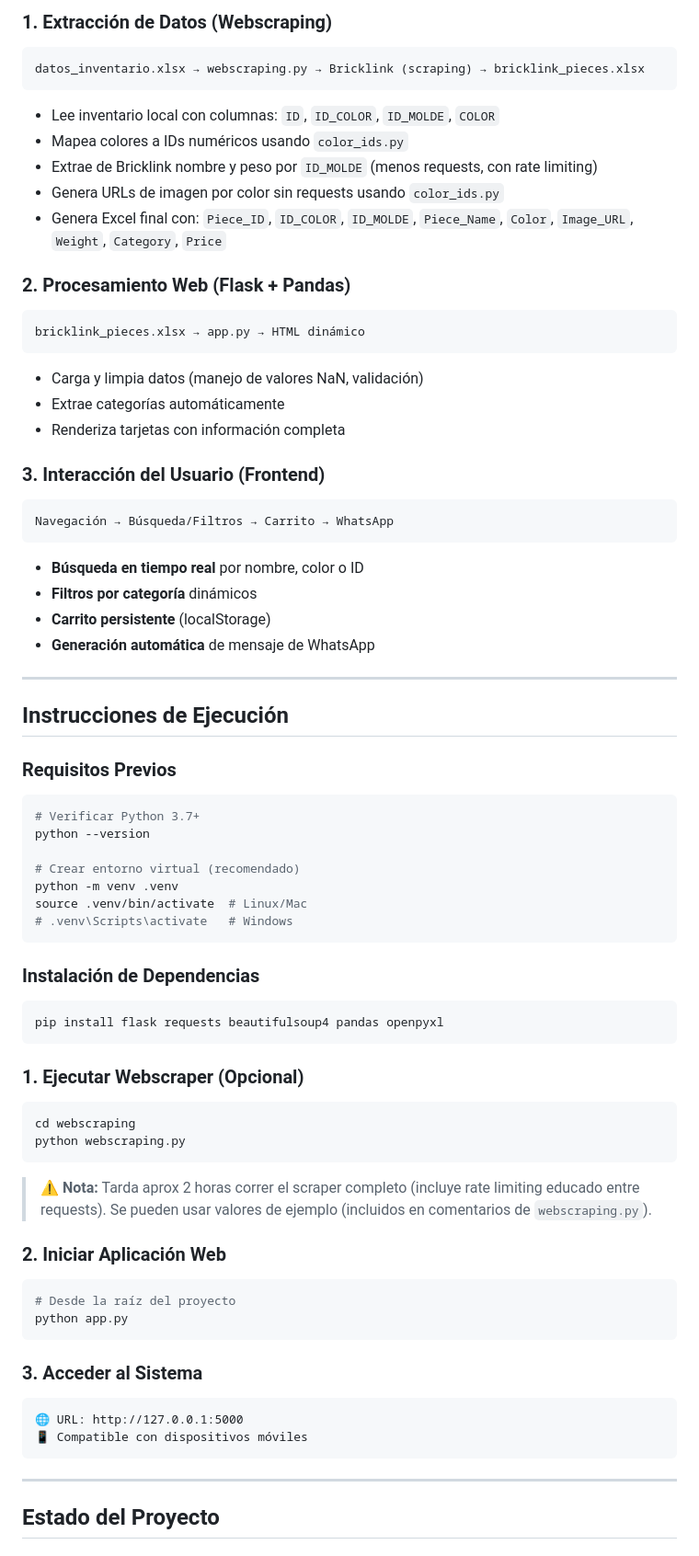
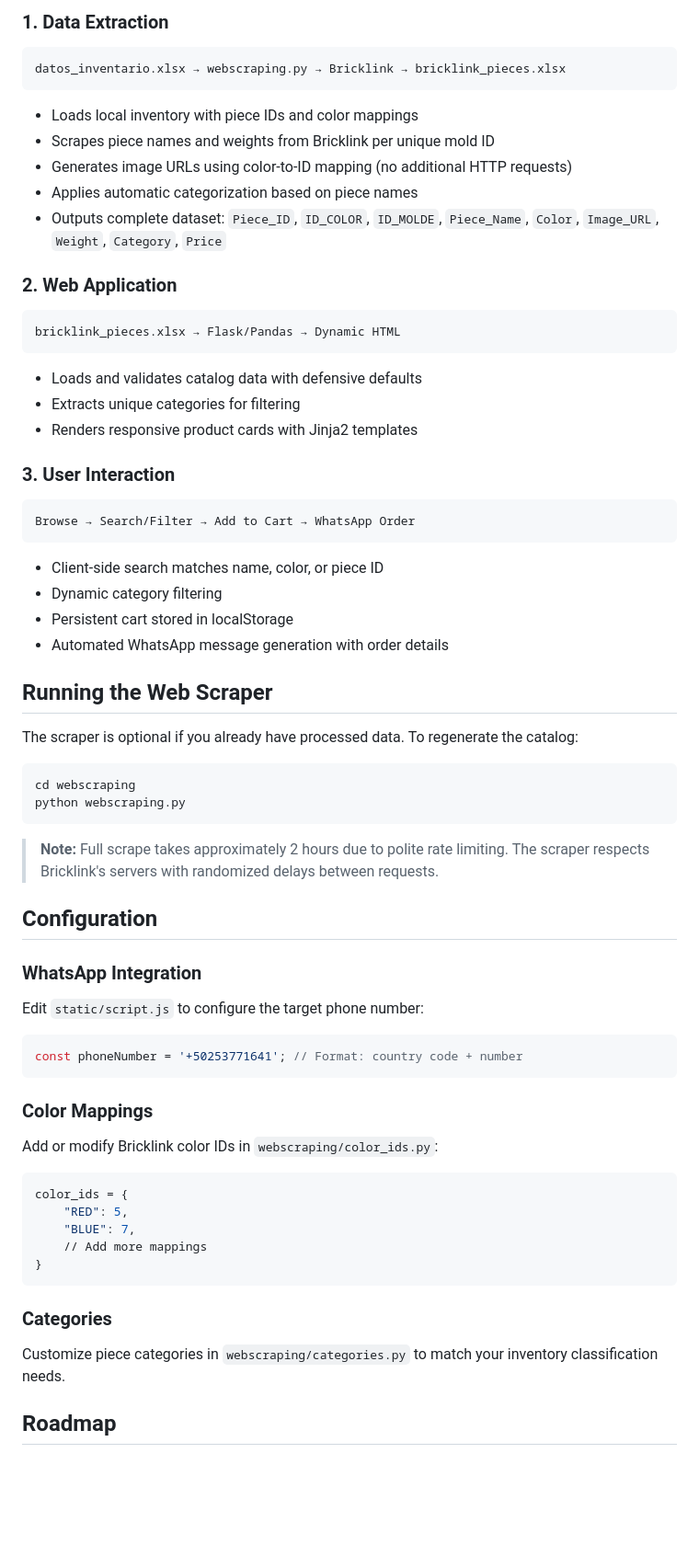
Before and after one commit to valevasqc/rekubricks_webapp, a Markdown page: README.md, the part around the change printed below. Shown: that part at 92% size. Drawn GitHub-style; blank space fills up the shorter version.

````diff
--- a/README.md
+++ b/README.md
@@ -54,75 +86,65 @@ rekubricks_webapp/
 
-### 1. **Extracción de Datos (Webscraping)**
+### 1. Data Extraction
 ```
-datos_inventario.xlsx → webscraping.py → Bricklink (scraping) → bricklink_pieces.xlsx
+datos_inventario.xlsx → webscraping.py → Bricklink → bricklink_pieces.xlsx
 ```
 
-- Lee inventario local con columnas: `ID`, `ID_COLOR`, `ID_MOLDE`, `COLOR`
-- Mapea colores a IDs numéricos usando `color_ids.py`
-- Extrae de Bricklink nombre y peso por `ID_MOLDE` (menos requests, con rate limiting)
-- Genera URLs de imagen por color sin requests usando `color_ids.py`
-- Genera Excel final con: `Piece_ID`, `ID_COLOR`, `ID_MOLDE`, `Piece_Name`, `Color`, `Image_URL`, `Weight`, `Category`, `Price`
+- Loads local inventory with piece IDs and color mappings
+- Scrapes piece names and weights from Bricklink per unique mold ID
+- Generates image URLs using color-to-ID mapping (no additional HTTP requests)
+- Applies automatic categorization based on piece names
+- Outputs complete dataset: `Piece_ID`, `ID_COLOR`, `ID_MOLDE`, `Piece_Name`, `Color`, `Image_URL`, `Weight`, `Category`, `Price`
 
-### 2. **Procesamiento Web (Flask + Pandas)**
+### 2. Web Application
 ```
-bricklink_pieces.xlsx → app.py → HTML dinámico
+bricklink_pieces.xlsx → Flask/Pandas → Dynamic HTML
 ```
 
-- Carga y limpia datos (manejo de valores NaN, validación)
-- Extrae categorías automáticamente
-- Renderiza tarjetas con información completa
+- Loads and validates catalog data with defensive defaults
+- Extracts unique categories for filtering
+- Renders responsive product cards with Jinja2 templates
 
-### 3. **Interacción del Usuario (Frontend)**
+### 3. User Interaction
 ```
-Navegación → Búsqueda/Filtros → Carrito → WhatsApp
+Browse → Search/Filter → Add to Cart → WhatsApp Order
 ```
 
-- **Búsqueda en tiempo real** por nombre, color o ID
-- **Filtros por categoría** dinámicos
-- **Carrito persistente** (localStorage)
-- **Generación automática** de mensaje de WhatsApp
+- Client-side search matches name, color, or piece ID
+- Dynamic category filtering
+- Persistent cart stored in localStorage
+- Automated WhatsApp message generation with order details
 
----
+## Running the Web Scraper
 
+The scraper is optional if you already have processed data. To regenerate the catalog:
 
-## Instrucciones de Ejecución
-
-### **Requisitos Previos**
-```bash
-# Verificar Python 3.7+
-python --version
-
-# Crear entorno virtual (recomendado)
-python -m venv .venv
-source .venv/bin/activate  # Linux/Mac
-# .venv\Scripts\activate   # Windows
-```
-
-### **Instalación de Dependencias**
-```bash
-pip install flask requests beautifulsoup4 pandas openpyxl
-```
-
-### **1. Ejecutar Webscraper (Opcional)**
 ```bash
 cd webscraping
 python webscraping.py
 ```
-> ⚠️ **Nota:** Tarda aprox 2 horas correr el scraper completo (incluye rate limiting educado entre requests). Se pueden usar valores de ejemplo (incluidos en comentarios de `webscraping.py`).
 
-### **2. Iniciar Aplicación Web**
-```bash
-# Desde la raíz del proyecto
-python app.py
+> **Note:** Full scrape takes approximately 2 hours due to polite rate limiting. The scraper respects Bricklink's servers with randomized delays between requests.
+
+## Configuration
+
+### WhatsApp Integration
+Edit `static/script.js` to configure the target phone number:
+```javascript
+const phoneNumber = '+50253771641'; // Format: country code + number
 ```
 
-### **3. Acceder al Sistema**
-```
-🌐 URL: http://127.0.0.1:5000
-📱 Compatible con dispositivos móviles
+### Color Mappings
+Add or modify Bricklink color IDs in `webscraping/color_ids.py`:
+```python
+color_ids = {
+    "RED": 5,
+    "BLUE": 7,
+    // Add more mappings
+}
 ```
 
----
+### Categories
+Customize piece categories in `webscraping/categories.py` to match your inventory classification needs.
 
-## Estado del Proyecto
+## Roadmap
 
````
Also changed, not shown: other parts of README.md (+81 -49 lines).
